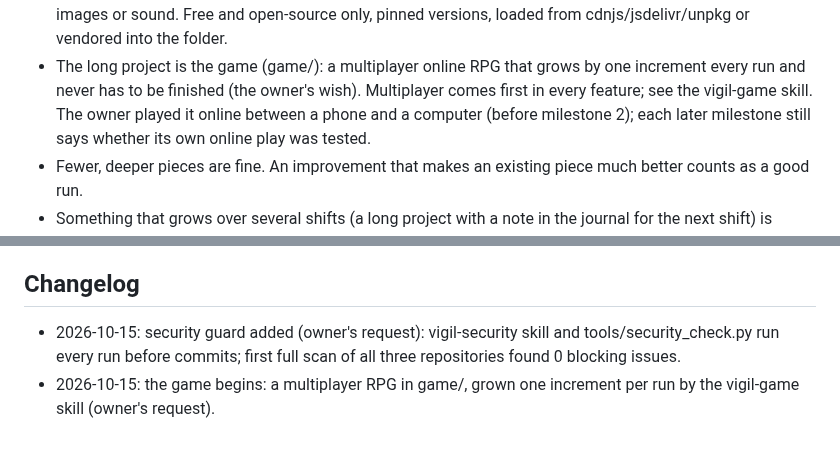
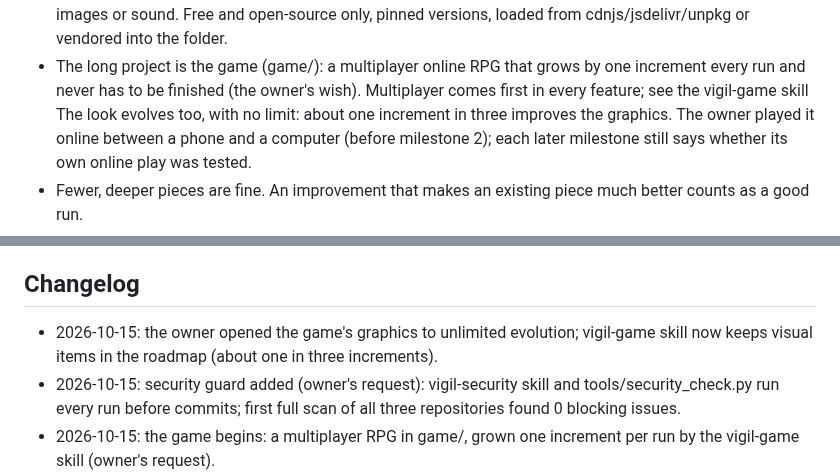
Before and after one commit to penksTestAi/claude-studio, a Markdown page: PLAYBOOK.md, 2 parts joined by grey strips. GitHub-like rendering; blank space fills up the shorter version.

Commit message:
Game: the look evolves too, without limit
The vigil-game skill keeps visual items in the roadmap (about one increment in three), allows big steps
such as WebGL or 3D after a roadmap review, and asks for own or freely licensed art, phone performance,
readability and before/after screenshots.

Co-Authored-By: Claude Opus 5.5 <noreply@anthropic.com>

```diff
--- a/PLAYBOOK.md
+++ b/PLAYBOOK.md
@@ -49,7 +49,7 @@ What the studio is reaching for right now. The advisor reads this before writing
   p5.js, D3, Tone.js, Matter.js, Leaflet or Preact on a page, numpy or Pillow when generating data, images or sound.
   Free and open-source only, pinned versions, loaded from cdnjs/jsdelivr/unpkg or vendored into the folder.
 - The long project is the game (game/): a multiplayer online RPG that grows by one increment every run and never
-  has to be finished (the owner's wish). Multiplayer comes first in every feature; see the vigil-game skill. The
+  has to be finished (the owner's wish). Multiplayer comes first in every feature; see the vigil-game skill The look evolves too, with no limit: about one increment in three improves the graphics. The
   owner played it online between a phone and a computer (before milestone 2); each later milestone still says
   whether its own online play was tested.
 - Fewer, deeper pieces are fine. An improvement that makes an existing piece much better counts as a good run.
@@ -102,6 +102,7 @@ Changes only the owner can make to the routine. The owner can delete a line once
 
 ## Changelog
 
+- 2026-10-15: the owner opened the game's graphics to unlimited evolution; vigil-game skill now keeps visual items in the roadmap (about one in three increments).
 - 2026-10-15: security guard added (owner's request): vigil-security skill and tools/security_check.py run every run before commits; first full scan of all three repositories found 0 blocking issues.
 - 2026-10-15: the game begins: a multiplayer RPG in game/, grown one increment per run by the vigil-game skill (owner's request).
 - 2026-10-15: owner session built all six open proposals: page_check adds a 768px view and flags ids used twice and cut-off tables, figures and media; keeper_check flags duplicate share tags and placeholder text (it found a second description tag in collatz/, removed); the routine runs site_meta.py right after the keeper.
```
Also changed, not shown: 1 other file.
